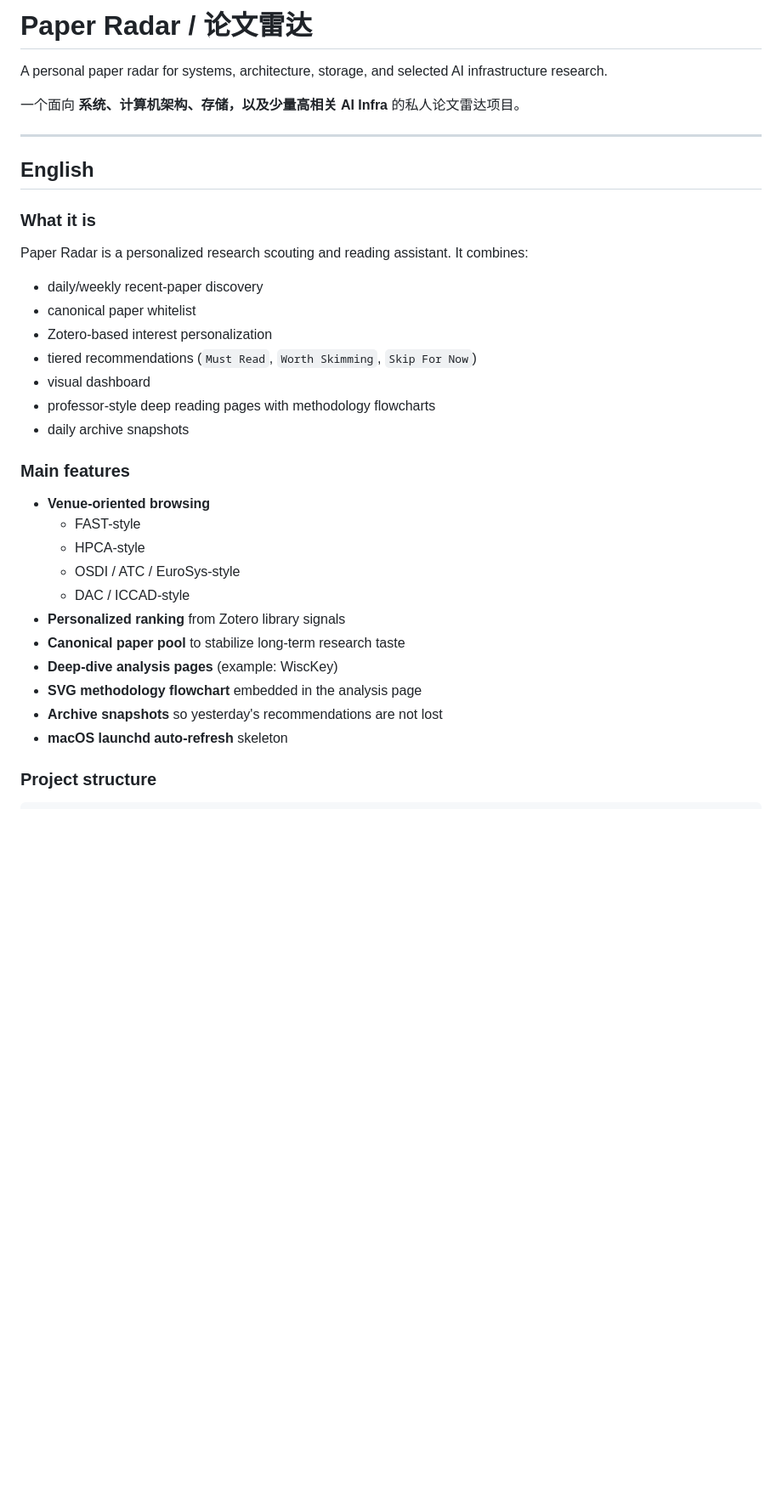
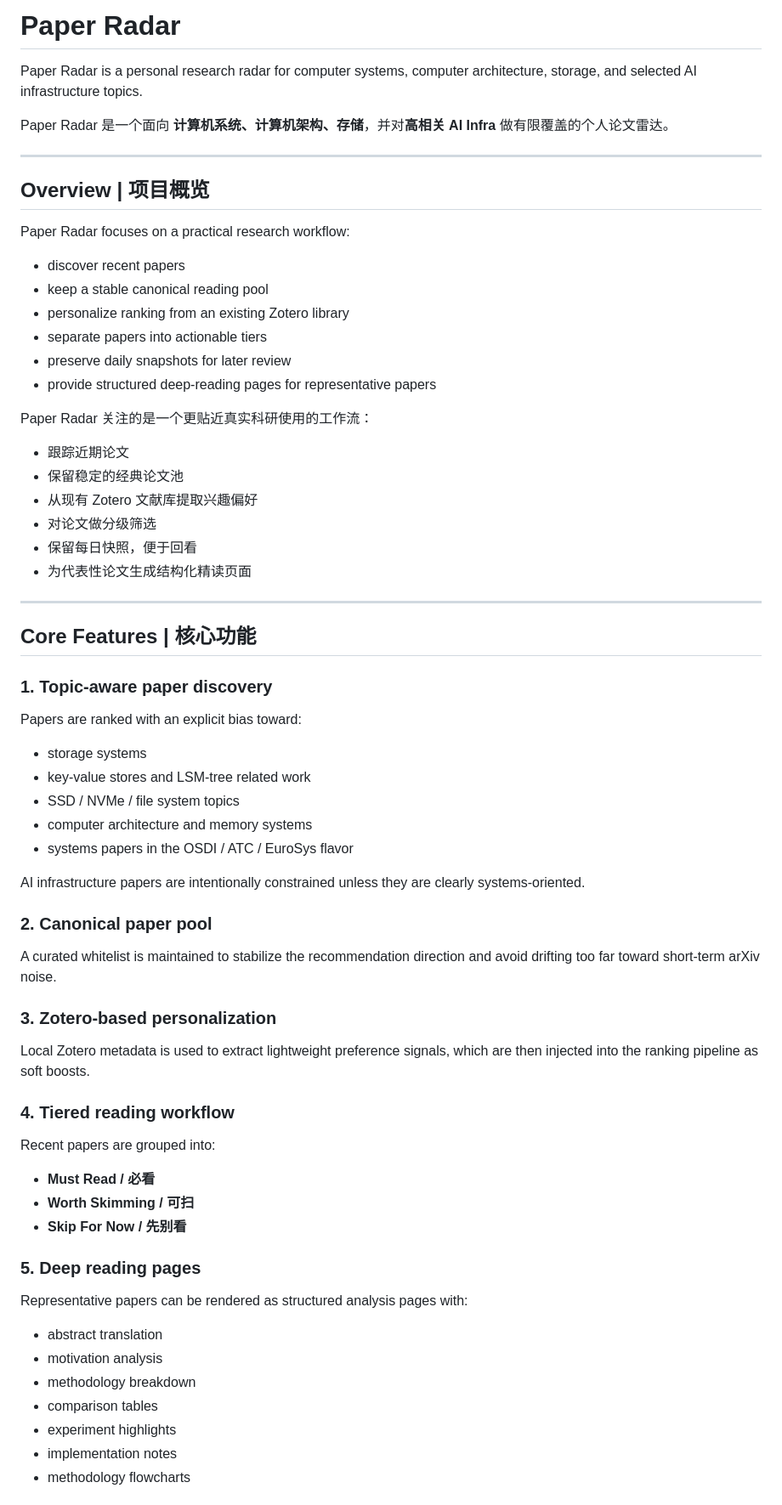
Before and after one commit to YeDonS/paper-radar, a Markdown page: README.md, the part around one of its changes. Shown at 85% size. Rendered like a GitHub page; blank space fills up the shorter version.

Commit message:
docs: refine project README

```diff
--- a/README.md
+++ b/README.md
@@ -1,38 +1,67 @@
-# Paper Radar / 论文雷达
+# Paper Radar
 
-A personal paper radar for systems, architecture, storage, and selected AI infrastructure research.
+Paper Radar is a personal research radar for computer systems, computer architecture, storage, and selected AI infrastructure topics.
 
-一个面向 **系统、计算机架构、存储，以及少量高相关 AI Infra** 的私人论文雷达项目。
+Paper Radar 是一个面向 **计算机系统、计算机架构、存储**，并对**高相关 AI Infra** 做有限覆盖的个人论文雷达。
 
 ---
 
-## English
+## Overview | 项目概览
 
-### What it is
+Paper Radar focuses on a practical research workflow:
 
-Paper Radar is a personalized research scouting and reading assistant.
-It combines:
+- discover recent papers
+- keep a stable canonical reading pool
+- personalize ranking from an existing Zotero library
+- separate papers into actionable tiers
+- preserve daily snapshots for later review
+- provide structured deep-reading pages for representative papers
 
-- daily/weekly recent-paper discovery
-- canonical paper whitelist
-- Zotero-based interest personalization
-- tiered recommendations (`Must Read`, `Worth Skimming`, `Skip For Now`)
-- visual dashboard
-- professor-style deep reading pages with methodology flowcharts
-- daily archive snapshots
+Paper Radar 关注的是一个更贴近真实科研使用的工作流：
 
-### Main features
+- 跟踪近期论文
+- 保留稳定的经典论文池
+- 从现有 Zotero 文献库提取兴趣偏好
+- 对论文做分级筛选
+- 保留每日快照，便于回看
+- 为代表性论文生成结构化精读页面
 
-- **Venue-oriented browsing**
-  - FAST-style
-  - HPCA-style
-  - OSDI / ATC / EuroSys-style
-  - DAC / ICCAD-style
-- **Personalized ranking** from Zotero library signals
-- **Canonical paper pool** to stabilize long-term research taste
-- **Deep-dive analysis pages** (example: WiscKey)
-- **SVG methodology flowchart** embedded in the analysis page
-- **Archive snapshots** so yesterday's recommendations are not lost
-- **macOS launchd auto-refresh** skeleton
+---
 
-### Project structure
+## Core Features | 核心功能
+
+### 1. Topic-aware paper discovery
+Papers are ranked with an explicit bias toward:
+
+- storage systems
+- key-value stores and LSM-tree related work
+- SSD / NVMe / file system topics
+- computer architecture and memory systems
+- systems papers in the OSDI / ATC / EuroSys flavor
+
+AI infrastructure papers are intentionally constrained unless they are clearly systems-oriented.
+
+### 2. Canonical paper pool
+A curated whitelist is maintained to stabilize the recommendation direction and avoid drifting too far toward short-term arXiv noise.
+
+### 3. Zotero-based personalization
+Local Zotero metadata is used to extract lightweight preference signals, which are then injected into the ranking pipeline as soft boosts.
+
+### 4. Tiered reading workflow
+Recent papers are grouped into:
+
+- **Must Read / 必看**
+- **Worth Skimming / 可扫**
+- **Skip For Now / 先别看**
+
+### 5. Deep reading pages
+Representative papers can be rendered as structured analysis pages with:
+
+- abstract translation
+- motivation analysis
+- methodology breakdown
+- comparison tables
+- experiment highlights
+- implementation notes
+- methodology flowcharts
+
```
Also changed, not shown: other parts of README.md (+71 -92 lines).
